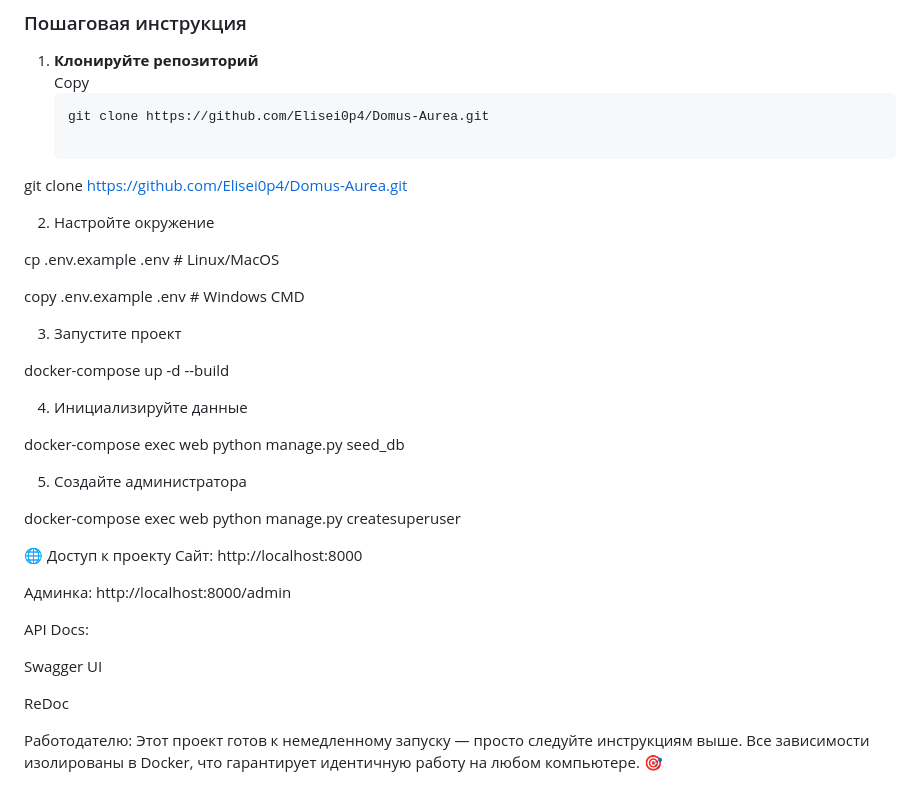
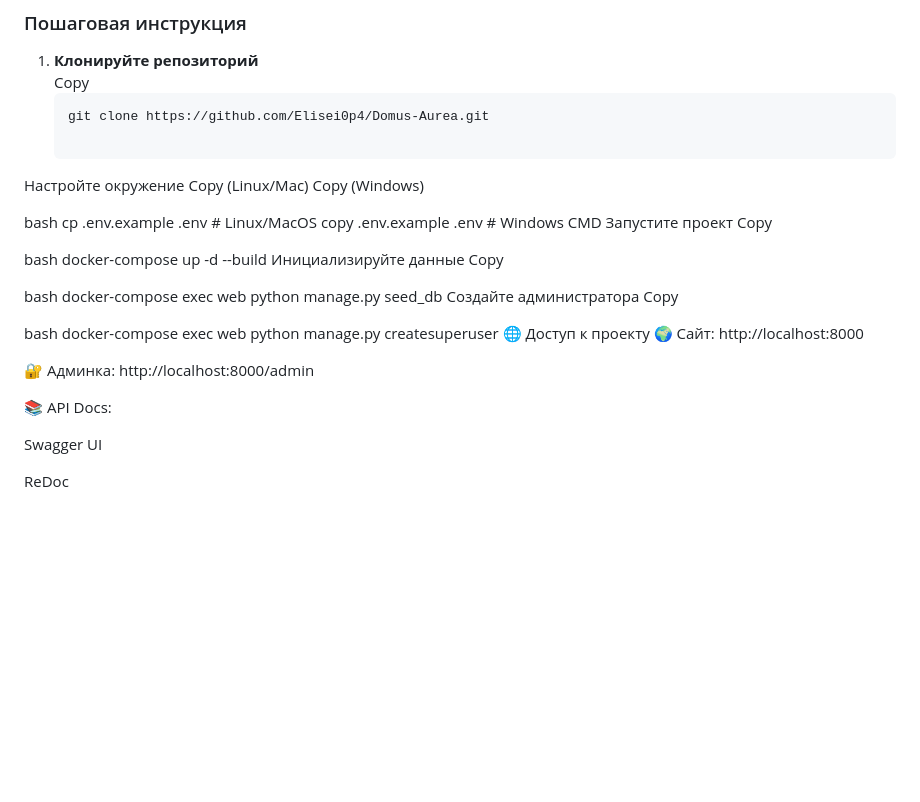
Before and after one commit to Elisei0p4/Domus-Aurea, a Markdown page: README.md, the part around the change. Drawn GitHub-style; blank space fills up the shorter version.

````diff
--- a/README.md
+++ b/README.md
@@ -55,37 +55,35 @@
    ```bash
    git clone https://github.com/Elisei0p4/Domus-Aurea.git
 
-git clone https://github.com/Elisei0p4/Domus-Aurea.git
+Настройте окружение
+<button onclick="navigator.clipboard.writeText('cp .env.example .env')">Copy (Linux/Mac)</button>
+<button onclick="navigator.clipboard.writeText('copy .env.example .env')">Copy (Windows)</button>
 
-2. Настройте окружение
+bash
+cp .env.example .env  # Linux/MacOS
+copy .env.example .env  # Windows CMD
+Запустите проект
+<button onclick="navigator.clipboard.writeText('docker-compose up -d --build')">Copy</button>
 
-cp .env.example .env  # Linux/MacOS
+bash
+docker-compose up -d --build
+Инициализируйте данные
+<button onclick="navigator.clipboard.writeText('docker-compose exec web python manage.py seed_db')">Copy</button>
 
-copy .env.example .env  # Windows CMD
+bash
+docker-compose exec web python manage.py seed_db
+Создайте администратора
+<button onclick="navigator.clipboard.writeText('docker-compose exec web python manage.py createsuperuser')">Copy</button>
 
-3. Запустите проект
+bash
+docker-compose exec web python manage.py createsuperuser
+🌐 Доступ к проекту
+🌍 Сайт: http://localhost:8000
 
-docker-compose up -d --build
+🔐 Админка: http://localhost:8000/admin
 
-4. Инициализируйте данные
-
-docker-compose exec web python manage.py seed_db
-
-5. Создайте администратора
-
-docker-compose exec web python manage.py createsuperuser
-
-
-🌐 Доступ к проекту
-Сайт: http://localhost:8000
-
-Админка: http://localhost:8000/admin
-
-API Docs:
+📚 API Docs:
 
 Swagger UI
 
 ReDoc
-
-
-Работодателю: Этот проект готов к немедленному запуску — просто следуйте инструкциям выше. Все зависимости изолированы в Docker, что гарантирует идентичную работу на любом компьютере. 🎯
````
